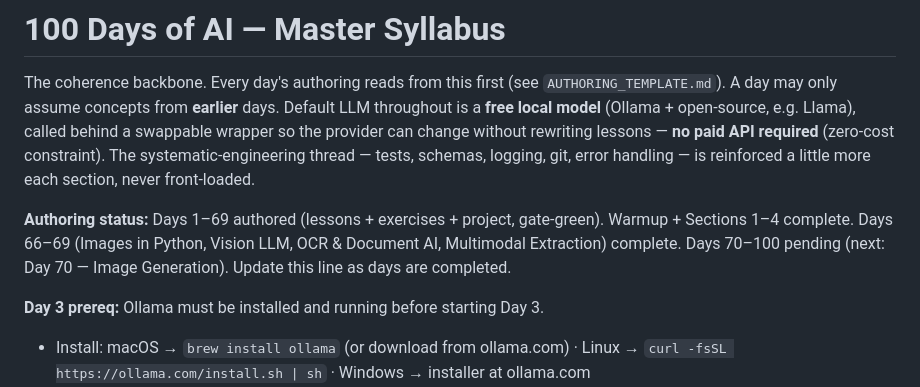
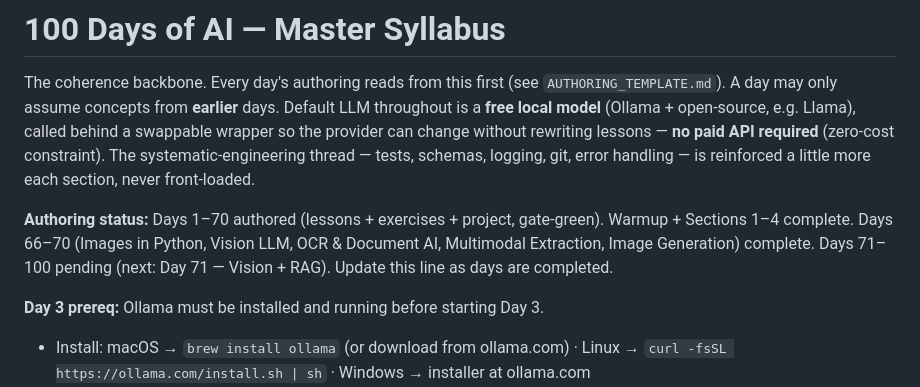
Before and after one commit to Katiehey/100-Days-of-AI---The-Complete-AI-Engineering-Bootcamp, a Markdown page: SYLLABUS.md, the part around the change. Rendered like a GitHub page.

Commit message:
Day 070: update CONCEPTS.md + SYLLABUS.md ledger — Image Generation row added
Co-Authored-By: Claude Sonnet 4.6 <noreply@anthropic.com>

```diff
--- a/SYLLABUS.md
+++ b/SYLLABUS.md
@@ -8,7 +8,7 @@ rewriting lessons — **no paid API required** (zero-cost constraint). The
 systematic-engineering thread — tests, schemas, logging, git, error handling —
 is reinforced a little more each section, never front-loaded.
 
-**Authoring status:** Days 1–69 authored (lessons + exercises + project, gate-green). Warmup + Sections 1–4 complete. Days 66–69 (Images in Python, Vision LLM, OCR & Document AI, Multimodal Extraction) complete. Days 70–100 pending (next: Day 70 — Image Generation).
+**Authoring status:** Days 1–70 authored (lessons + exercises + project, gate-green). Warmup + Sections 1–4 complete. Days 66–70 (Images in Python, Vision LLM, OCR & Document AI, Multimodal Extraction, Image Generation) complete. Days 71–100 pending (next: Day 71 — Vision + RAG).
 Update this line as days are completed.
 
 **Day 3 prereq:** Ollama must be installed and running before starting Day 3.
```
Also changed, not shown: CONCEPTS.md (+1 -1 lines).
